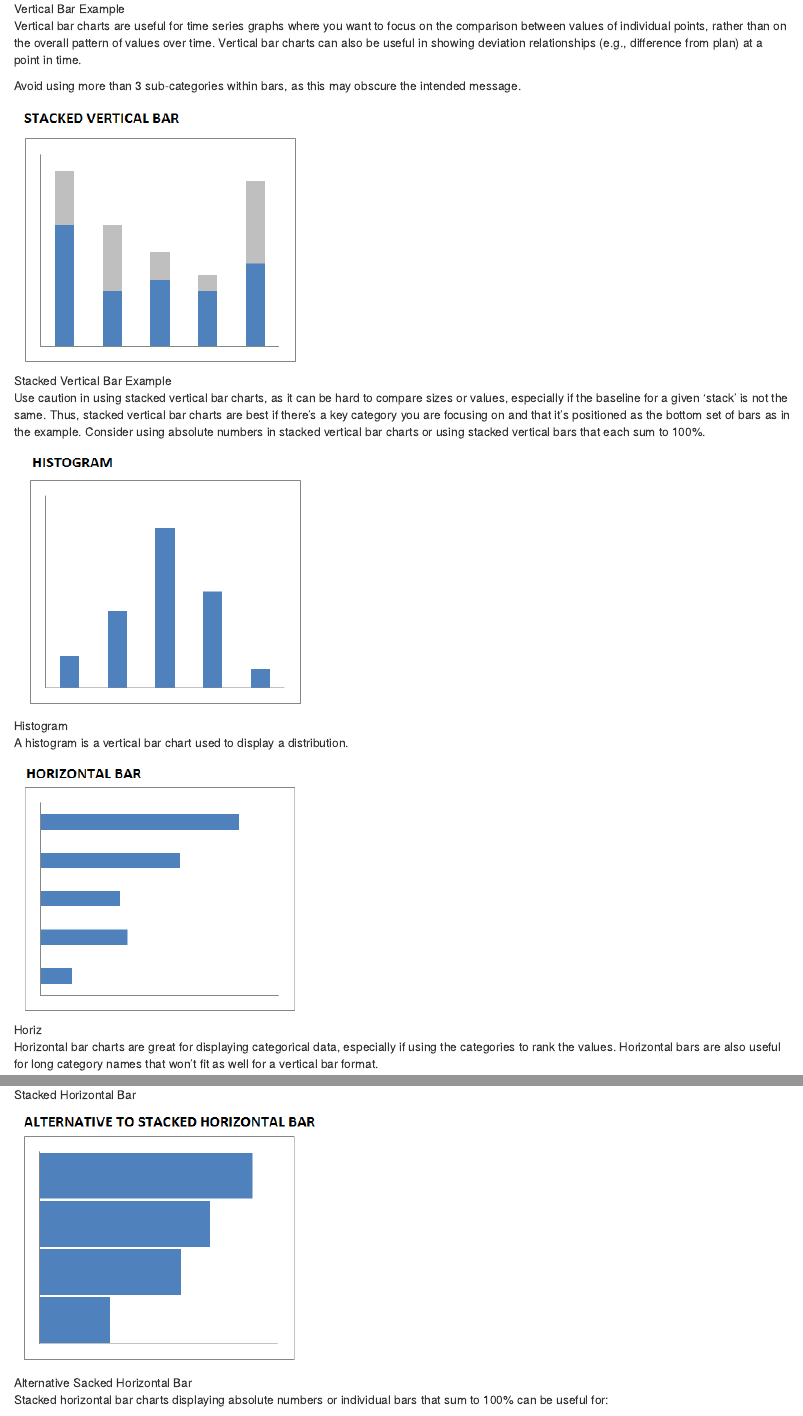
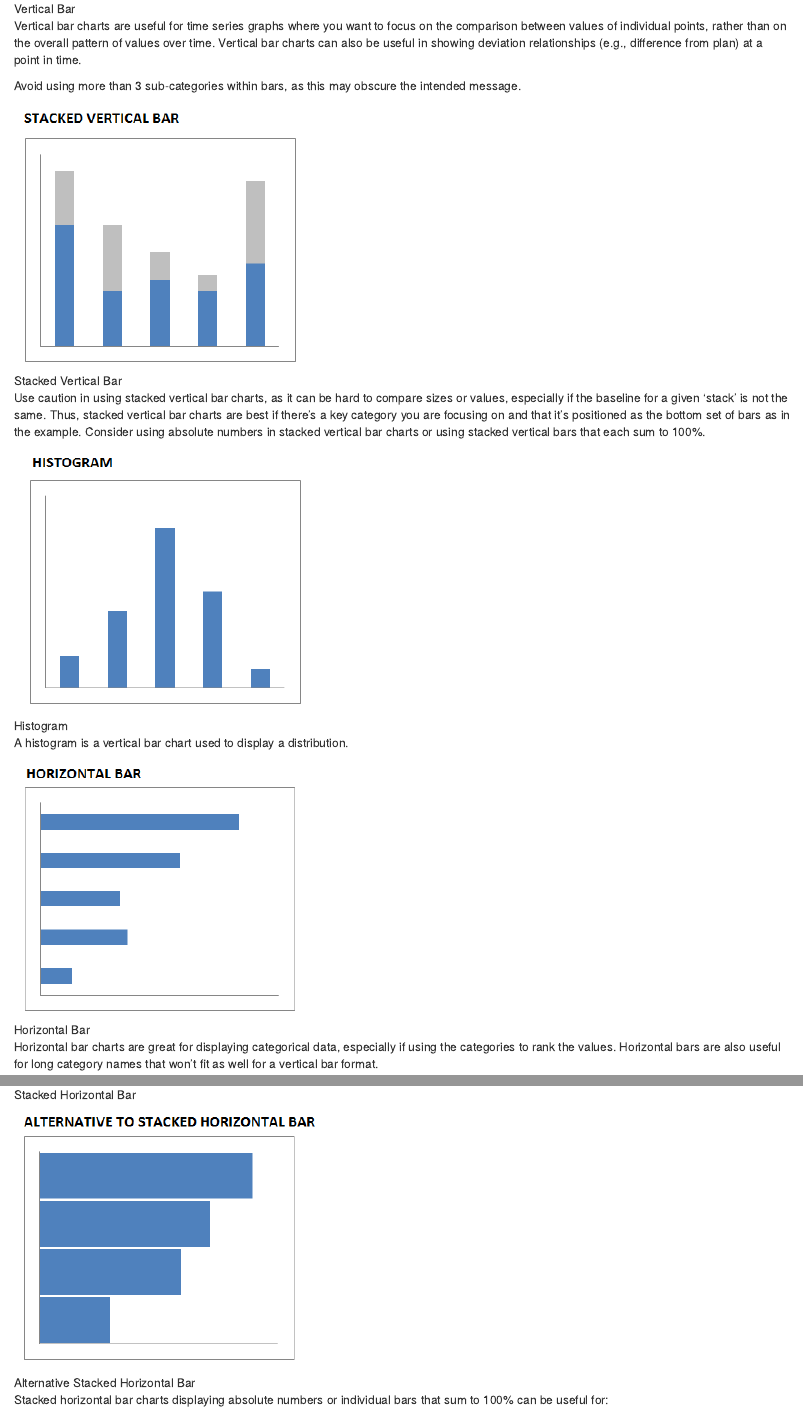
Before and after one commit to cliffordlau/cas-data-vis-wp, an R Markdown document (03_how_to_choose.Rmd): the page in a window 1100 px wide, from 3040 px down, and a second part further down, joined at a grey line. Rendered offline with R 4.5, knitr and Pandoc, with nearby package versions; drawn as R Markdown's standard HTML page in place of the format the file asks for.

Commit message:
made image link descriptions more consistent

```diff
--- a/03_how_to_choose.Rmd
+++ b/03_how_to_choose.Rmd
@@ -88,13 +88,13 @@ Slopegraphs can be useful when showing data for just two time periods and you wa
 
 Slopegraphs can get cluttered, and should be avoided when there are too many overlapping lines.
 
-![Vertical Bar Example](choosing_pics/VERTICAL_BAR.PNG)
+![Vertical Bar](choosing_pics/VERTICAL_BAR.PNG)
 
 Vertical bar charts are useful for time series graphs where you want to focus on the comparison between values of individual points, rather than on the overall pattern of values over time. Vertical bar charts can also be useful in showing deviation relationships (e.g., difference from plan) at a point in time.
 
 Avoid using more than 3 sub-categories within bars, as this may obscure the intended message.
 
-![Stacked Vertical Bar Example](choosing_pics/STACKED_VERTICAL_BAR.PNG)
+![Stacked Vertical Bar](choosing_pics/STACKED_VERTICAL_BAR.PNG)
 
 Use caution in using stacked vertical bar charts, as it can be hard to compare sizes or values, especially if the baseline for a given 'stack' is not the same. Thus, stacked vertical bar charts are best if there’s a key category you are focusing on and that it’s positioned as the bottom set of bars as in the example. Consider using absolute numbers in stacked vertical bar charts or using stacked vertical bars that each sum to 100%.
 
@@ -102,13 +102,13 @@ Use caution in using stacked vertical bar charts, as it can be hard to compare s
 
 A histogram is a vertical bar chart used to display a distribution.
 
-![Horiz](choosing_pics/HORIZONTAL_BAR.PNG)
+![Horizontal Bar](choosing_pics/HORIZONTAL_BAR.PNG)
 
 Horizontal bar charts are great for displaying categorical data, especially if using the categories to rank the values. Horizontal bars are also useful for long category names that won't fit as well for a vertical bar format.
 
 ![Stacked Horizontal Bar](choosing_pics/STACKED_HORIZONTAL_BAR.PNG)
 
-![Alternative Sacked Horizontal Bar](choosing_pics/ALTERNATIVE_STACKED_HORIZONTAL_BAR.PNG)
+![Alternative Stacked Horizontal Bar](choosing_pics/ALTERNATIVE_STACKED_HORIZONTAL_BAR.PNG)
 
 Stacked horizontal bar charts displaying absolute numbers or individual bars that sum to 100% can be useful for:
 
```
Also changed, not shown: 03_how_to_choose.Rmd (2 more changed lines).
